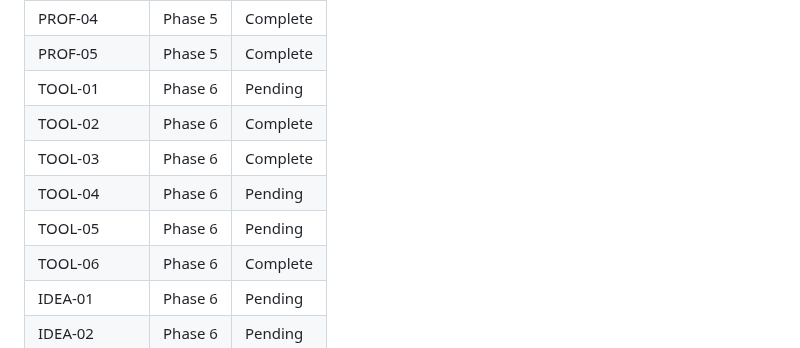
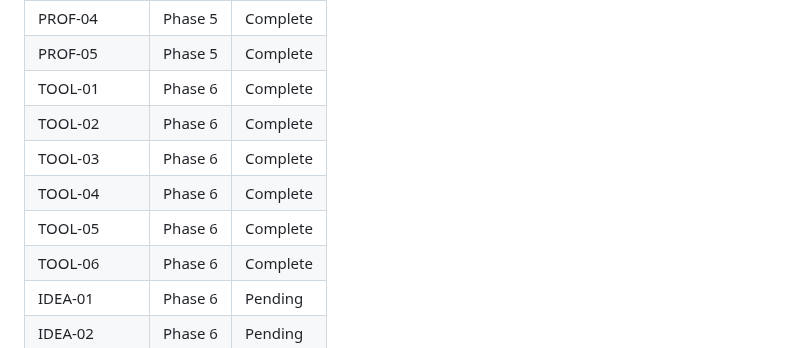
Before and after one commit to joshwiersema/HustleHub, a Markdown page: .planning/REQUIREMENTS.md, the part around one of its changes. Rendered like a GitHub page.

```diff
--- a/.planning/REQUIREMENTS.md
+++ b/.planning/REQUIREMENTS.md
@@ -176,11 +176,11 @@
 | PROF-03 | Phase 5 | Complete |
 | PROF-04 | Phase 5 | Complete |
 | PROF-05 | Phase 5 | Complete |
-| TOOL-01 | Phase 6 | Pending |
+| TOOL-01 | Phase 6 | Complete |
 | TOOL-02 | Phase 6 | Complete |
 | TOOL-03 | Phase 6 | Complete |
-| TOOL-04 | Phase 6 | Pending |
-| TOOL-05 | Phase 6 | Pending |
+| TOOL-04 | Phase 6 | Complete |
+| TOOL-05 | Phase 6 | Complete |
 | TOOL-06 | Phase 6 | Complete |
 | IDEA-01 | Phase 6 | Pending |
 | IDEA-02 | Phase 6 | Pending |
```
Also changed, not shown: other parts of .planning/REQUIREMENTS.md (+3 -3 lines), .planning/STATE.md (+4 -4 lines), 1 other file.
